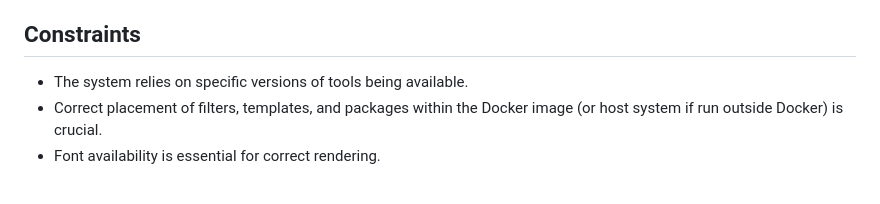
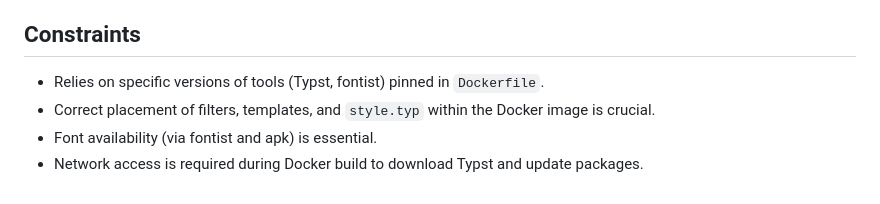
Before and after one commit to kadykov/typstCV, a Markdown page: memory-bank/techContext.md, the part around one of its changes. Drawn GitHub-style.

```diff
--- a/memory-bank/techContext.md
+++ b/memory-bank/techContext.md
@@ -38,6 +57,7 @@
 
 ## Constraints
 
--   The system relies on specific versions of tools being available.
--   Correct placement of filters, templates, and packages within the Docker image (or host system if run outside Docker) is crucial.
--   Font availability is essential for correct rendering.
+-   Relies on specific versions of tools (Typst, fontist) pinned in `Dockerfile`.
+-   Correct placement of filters, templates, and `style.typ` within the Docker image is crucial.
+-   Font availability (via fontist and apk) is essential.
+-   Network access is required during Docker build to download Typst and update packages.
```
Also changed, not shown: other parts of memory-bank/techContext.md (+39 -20 lines), memory-bank/activeContext.md (+34 -26 lines), memory-bank/progress.md (+21 -16 lines).
